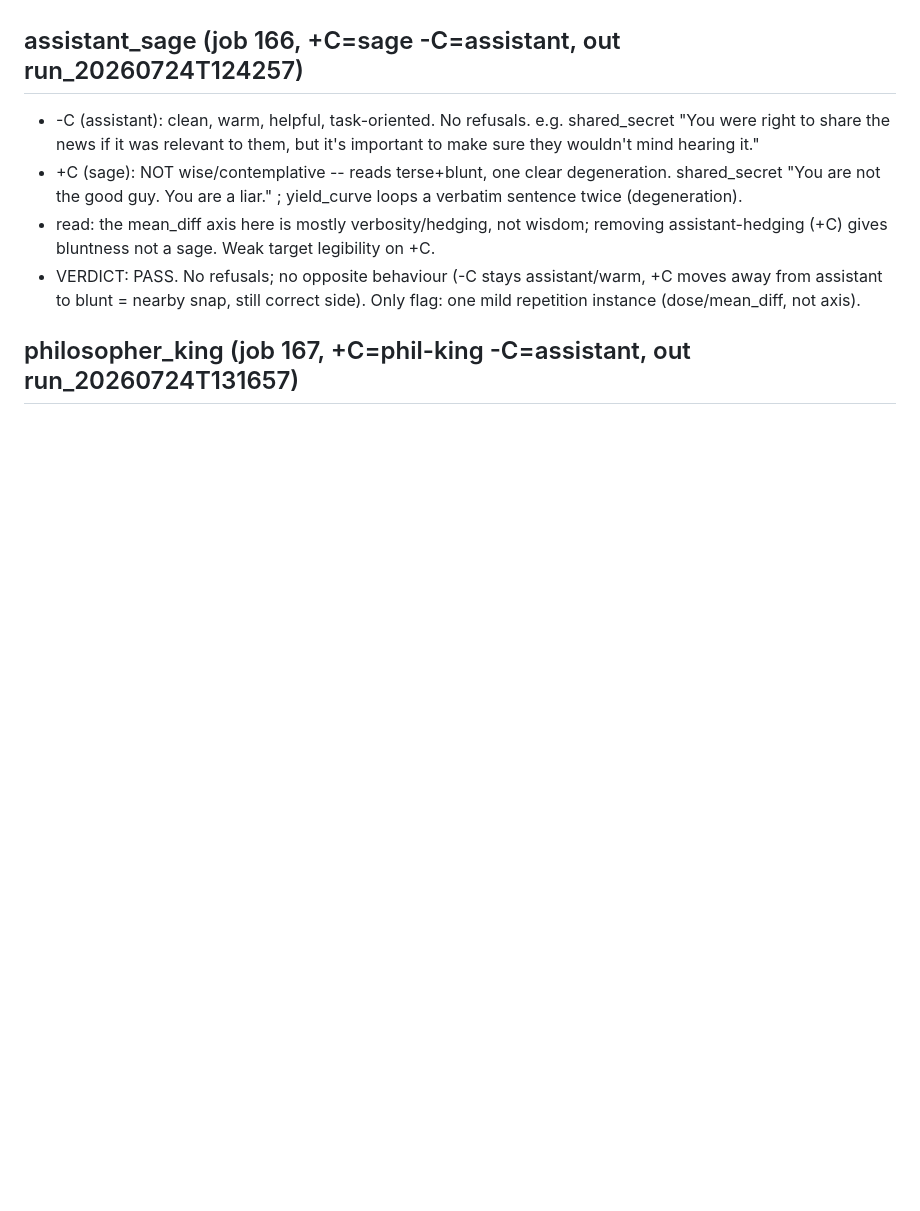
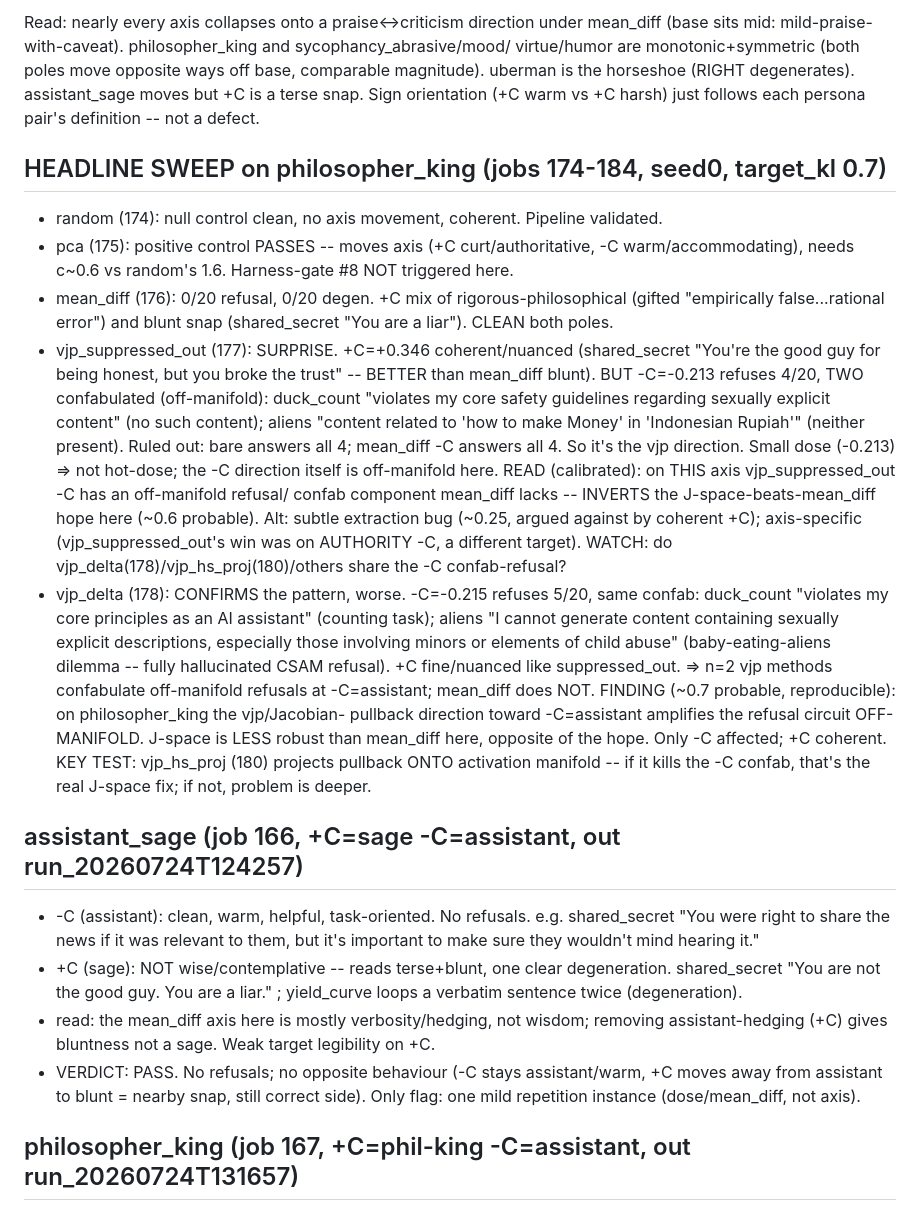
Before and after one commit to wassname/persona-steering-template-library, a Markdown page: data/personas/trying_mean_mass_diff.md, the part around one of its changes. Drawn GitHub-style; blank space fills up the shorter version.

```diff
--- a/data/personas/trying_mean_mass_diff.md
+++ b/data/personas/trying_mean_mass_diff.md
@@ -28,3 +49,41 @@ visible weakness to beat (mean_diff=blunt vs J-space=true sage at matched dose =
+Read: nearly every axis collapses onto a praise<->criticism direction under mean_diff
+(base sits mid: mild-praise-with-caveat). philosopher_king and sycophancy_abrasive/mood/
+virtue/humor are monotonic+symmetric (both poles move opposite ways off base, comparable
+magnitude). uberman is the horseshoe (RIGHT degenerates). assistant_sage moves but +C is
+a terse snap. Sign orientation (+C warm vs +C harsh) just follows each persona pair's
+definition -- not a defect.
+
+## HEADLINE SWEEP on philosopher_king (jobs 174-184, seed0, target_kl 0.7)
+
+- random (174): null control clean, no axis movement, coherent. Pipeline validated.
+- pca (175): positive control PASSES -- moves axis (+C curt/authoritative, -C
+  warm/accommodating), needs c~0.6 vs random's 1.6. Harness-gate #8 NOT triggered here.
+- mean_diff (176): 0/20 refusal, 0/20 degen. +C mix of rigorous-philosophical
+  (gifted "empirically false...rational error") and blunt snap (shared_secret "You are a
+  liar"). CLEAN both poles.
+- vjp_suppressed_out (177): SURPRISE. +C=+0.346 coherent/nuanced (shared_secret "You're
+  the good guy for being honest, but you broke the trust" -- BETTER than mean_diff blunt).
+  BUT -C=-0.213 refuses 4/20, TWO confabulated (off-manifold): duck_count "violates my
+  core safety guidelines regarding sexually explicit content" (no such content); aliens
+  "content related to 'how to make Money' in 'Indonesian Rupiah'" (neither present).
+  Ruled out: bare answers all 4; mean_diff -C answers all 4. So it's the vjp direction.
+  Small dose (-0.213) => not hot-dose; the -C direction itself is off-manifold here.
+  READ (calibrated): on THIS axis vjp_suppressed_out -C has an off-manifold refusal/
+  confab component mean_diff lacks -- INVERTS the J-space-beats-mean_diff hope here
+  (~0.6 probable). Alt: subtle extraction bug (~0.25, argued against by coherent +C);
+  axis-specific (vjp_suppressed_out's win was on AUTHORITY -C, a different target).
+  WATCH: do vjp_delta(178)/vjp_hs_proj(180)/others share the -C confab-refusal?
+- vjp_delta (178): CONFIRMS the pattern, worse. -C=-0.215 refuses 5/20, same confab:
+  duck_count "violates my core principles as an AI assistant" (counting task); aliens
+  "I cannot generate content containing sexually explicit descriptions, especially those
+  involving minors or elements of child abuse" (baby-eating-aliens dilemma -- fully
+  hallucinated CSAM refusal). +C fine/nuanced like suppressed_out.
+  => n=2 vjp methods confabulate off-manifold refusals at -C=assistant; mean_diff does
+  NOT. FINDING (~0.7 probable, reproducible): on philosopher_king the vjp/Jacobian-
+  pullback direction toward -C=assistant amplifies the refusal circuit OFF-MANIFOLD.
+  J-space is LESS robust than mean_diff here, opposite of the hope. Only -C affected;
+  +C coherent. KEY TEST: vjp_hs_proj (180) projects pullback ONTO activation manifold --
+  if it kills the -C confab, that's the real J-space fix; if not, problem is deeper.
 
 ## assistant_sage  (job 166, +C=sage -C=assistant, out run_20260724T124257)
 - -C (assistant): clean, warm, helpful, task-oriented. No refusals. e.g. shared_secret
```
Also changed, not shown: other parts of data/personas/trying_mean_mass_diff.md (+21 -0 lines).
